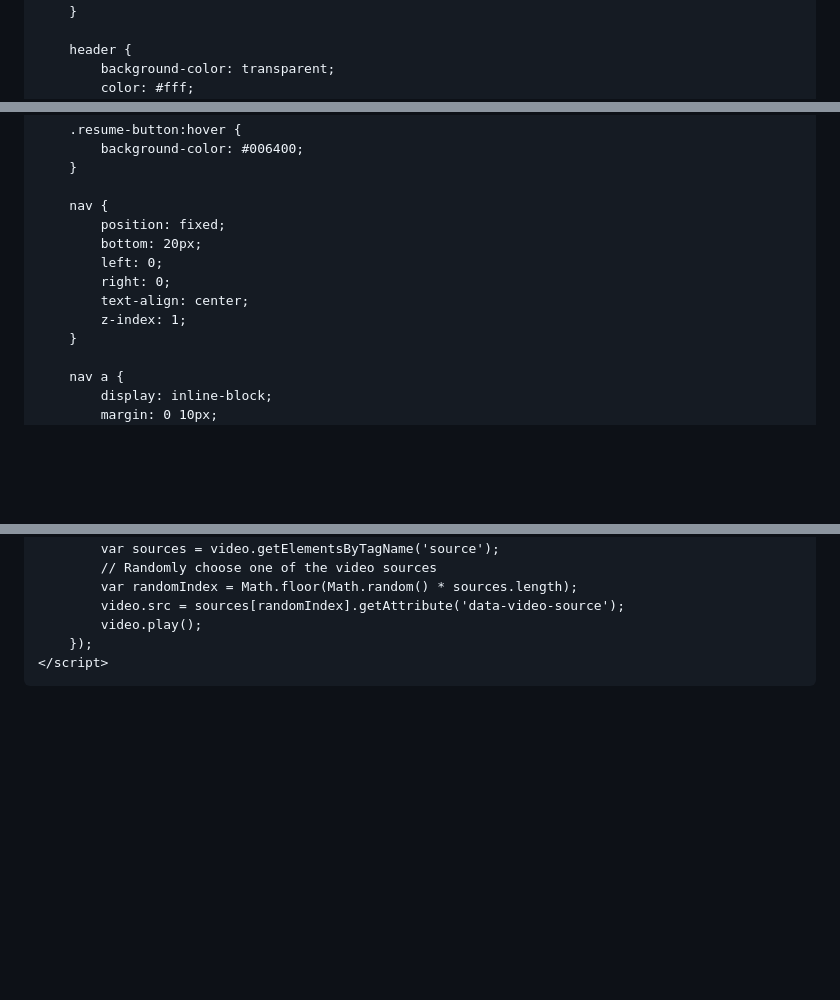
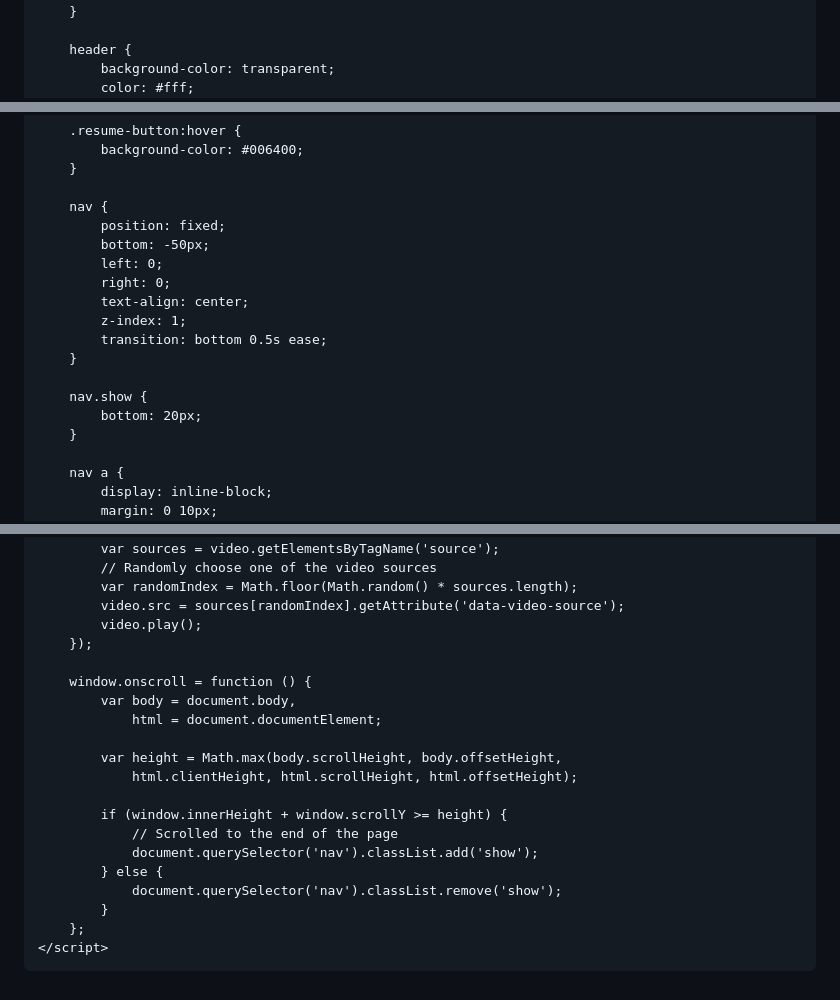
Before and after one commit to suhaspanuganti/suhaspanuganti.github.io, a Markdown page: README.md, 3 parts joined by grey strips. Rendered like a GitHub page; blank space fills up the shorter version.

```diff
--- a/README.md
+++ b/README.md
@@ -11,7 +11,7 @@
             margin: 40px;
             line-height: 1.6;
             color: #333;
-            overflow: hidden;
+            overflow: auto;
         }
 
         #video-background {
@@ -101,11 +101,16 @@
 
         nav {
             position: fixed;
-            bottom: 20px;
+            bottom: -50px;
             left: 0;
             right: 0;
             text-align: center;
             z-index: 1;
+            transition: bottom 0.5s ease;
+        }
+
+        nav.show {
+            bottom: 20px;
         }
 
         nav a {
@@ -207,6 +273,21 @@
             video.src = sources[randomIndex].getAttribute('data-video-source');
             video.play();
         });
+
+        window.onscroll = function () {
+            var body = document.body,
+                html = document.documentElement;
+
+            var height = Math.max(body.scrollHeight, body.offsetHeight,
+                html.clientHeight, html.scrollHeight, html.offsetHeight);
+
+            if (window.innerHeight + window.scrollY >= height) {
+                // Scrolled to the end of the page
+                document.querySelector('nav').classList.add('show');
+            } else {
+                document.querySelector('nav').classList.remove('show');
+            }
+        };
     </script>
 </body>
 
```
Also changed, not shown: other parts of README.md (+68 -7 lines).
